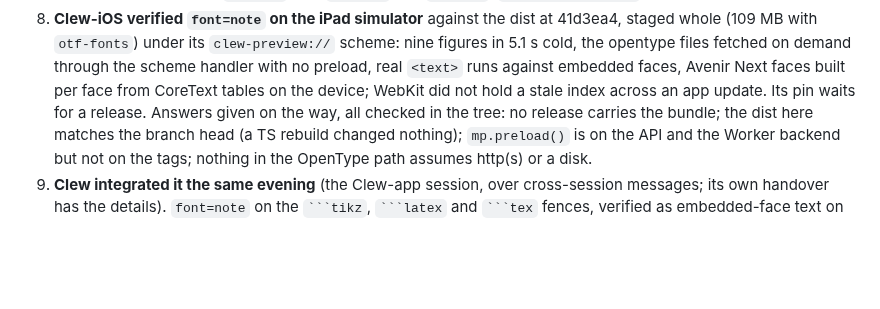
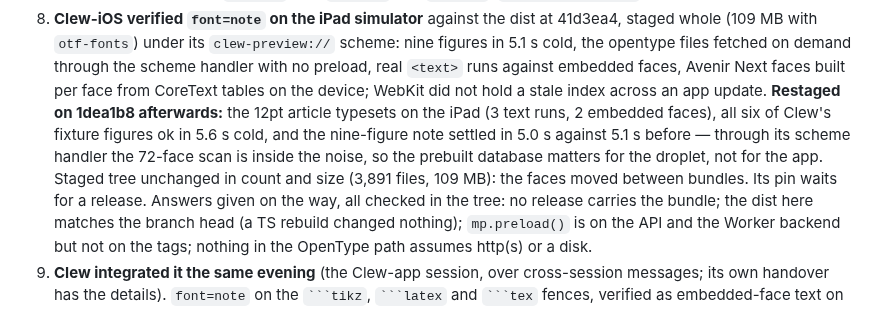
Before and after one commit to jmckalex/mp-tikz-wasm, a Markdown page: HANDOVER.md, the part around the change. Rendered like a GitHub page; blank space fills up the shorter version.

Commit message:
handover: the iPad restaged on the family bundle; the scan is noise there
Clew-iOS on 1dea1b8: the 12pt article typesets, six fixture figures ok in
5.6 s cold, the nine-figure note 5.0 s against 5.1 s before, staged tree
unchanged in size. So the 72-face scan costs half a second through Clew's
local protocol and nothing measurable through the iPad's scheme handler;
the prebuilt name database is for the pages served over the wire.

Co-Authored-By: Claude Fable 5.1 <noreply@anthropic.com>
Claude-Session: https://claude.ai/code/session_01GtDrtNSfP34nrWEUo3Br5e

```diff
--- a/HANDOVER.md
+++ b/HANDOVER.md
@@ -628,7 +628,14 @@ tree is clean.
    fetched on demand through the scheme handler with no preload, real
    `<text>` runs against embedded faces, Avenir Next faces built per face
    from CoreText tables on the device; WebKit did not hold a stale index
-   across an app update. Its pin waits for a release. Answers given on the
+   across an app update. **Restaged on 1dea1b8 afterwards:** the 12pt
+   article typesets on the iPad (3 text runs, 2 embedded faces), all six of
+   Clew's fixture figures ok in 5.6 s cold, and the nine-figure note settled
+   in 5.0 s against 5.1 s before — through its scheme handler the 72-face
+   scan is inside the noise, so the prebuilt database matters for the
+   droplet, not for the app. Staged tree unchanged in count and size (3,891
+   files, 109 MB): the faces moved between bundles. Its pin waits for a
+   release. Answers given on the
    way, all checked in the tree: no release carries the bundle; the dist
    here matches the branch head (a TS rebuild changed nothing); `mp.preload()`
    is on the API and the Worker backend but not on the tags; nothing in the
```
